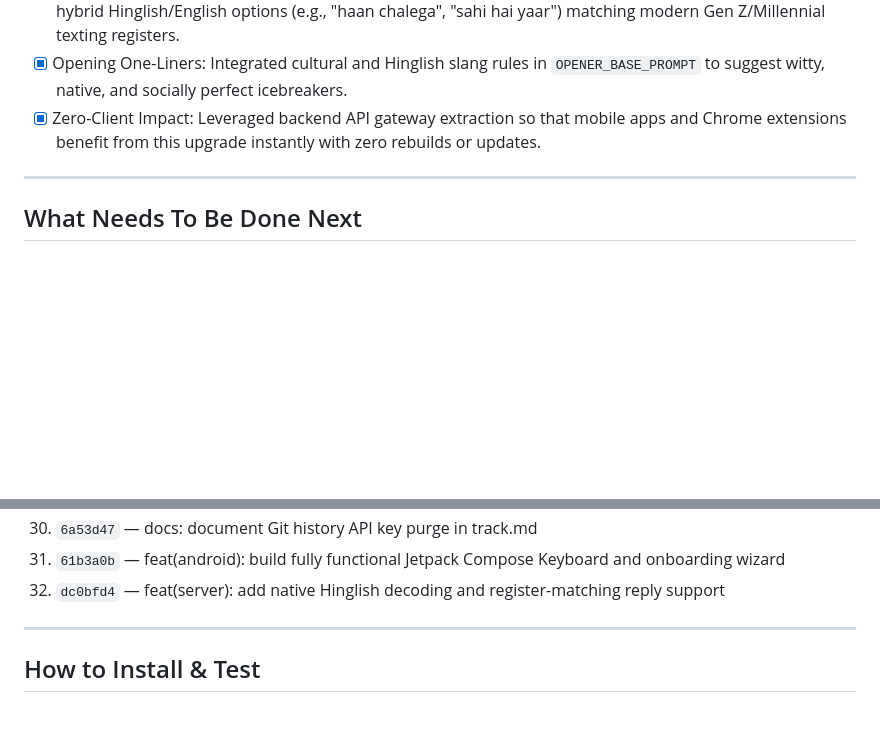
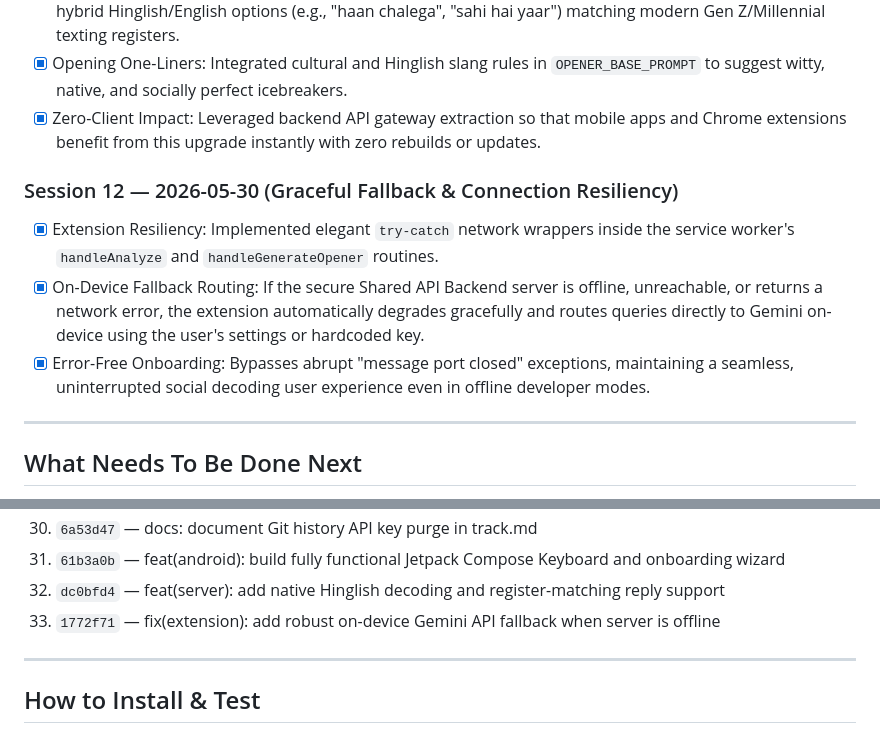
Before and after one commit to ShivenThakker/Mind-The-Gap, a Markdown page: track.md, 2 parts joined by grey strips. Rendered like a GitHub page; blank space fills up the shorter version.

Commit message:
docs: update track.md with Session 12 progress log

```diff
--- a/track.md
+++ b/track.md
@@ -123,6 +123,12 @@
 - [x] Opening One-Liners: Integrated cultural and Hinglish slang rules in `OPENER_BASE_PROMPT` to suggest witty, native, and socially perfect icebreakers.
 - [x] Zero-Client Impact: Leveraged backend API gateway extraction so that mobile apps and Chrome extensions benefit from this upgrade instantly with zero rebuilds or updates.
 
+### Session 12 — 2026-05-30 (Graceful Fallback & Connection Resiliency)
+
+- [x] Extension Resiliency: Implemented elegant `try-catch` network wrappers inside the service worker's `handleAnalyze` and `handleGenerateOpener` routines.
+- [x] On-Device Fallback Routing: If the secure Shared API Backend server is offline, unreachable, or returns a network error, the extension automatically degrades gracefully and routes queries directly to Gemini on-device using the user's settings or hardcoded key.
+- [x] Error-Free Onboarding: Bypasses abrupt "message port closed" exceptions, maintaining a seamless, uninterrupted social decoding user experience even in offline developer modes.
+
 ---
 
 ## What Needs To Be Done Next
@@ -201,6 +207,7 @@
 30. `6a53d47` — docs: document Git history API key purge in track.md
 31. `61b3a0b` — feat(android): build fully functional Jetpack Compose Keyboard and onboarding wizard
 32. `dc0bfd4` — feat(server): add native Hinglish decoding and register-matching reply support
+33. `1772f71` — fix(extension): add robust on-device Gemini API fallback when server is offline
 
 ---
 
```
